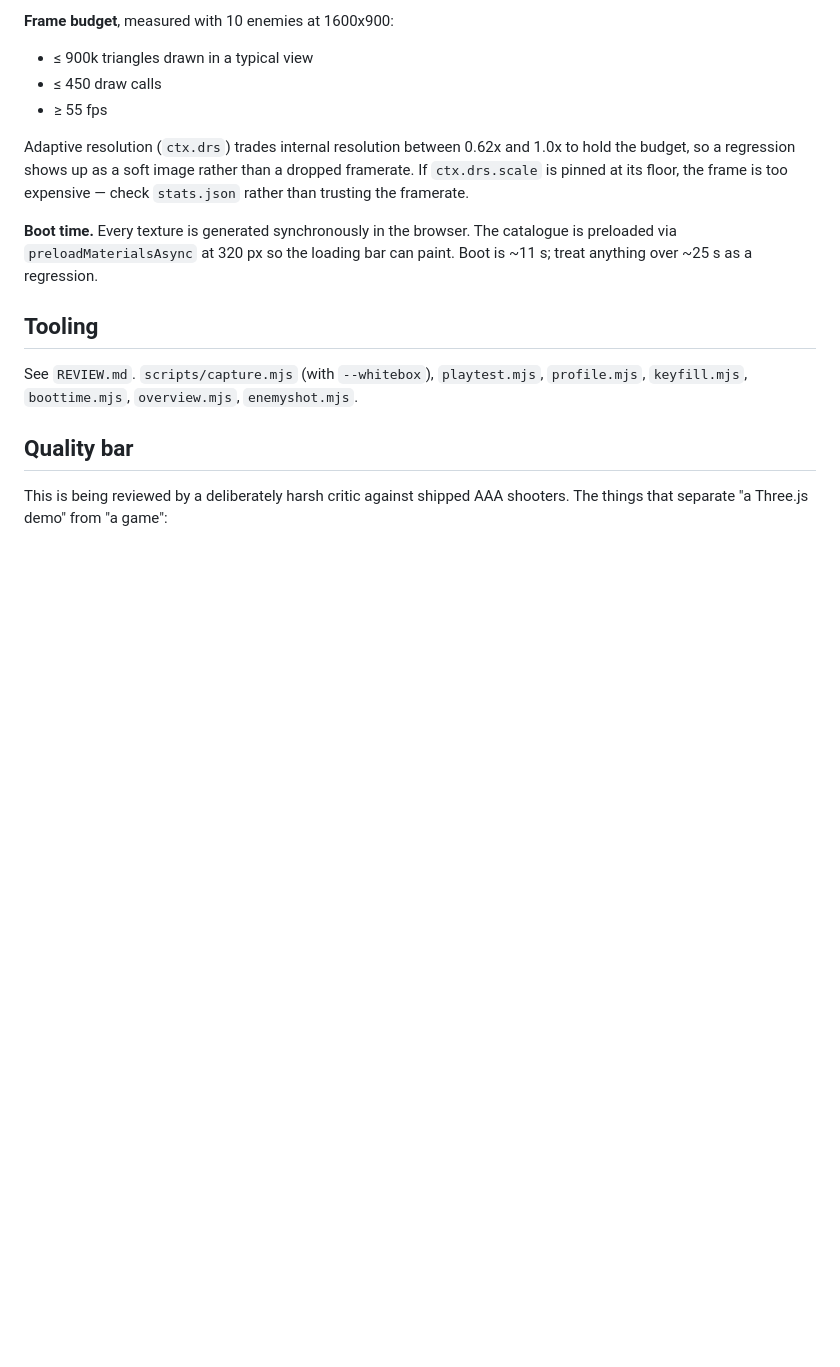
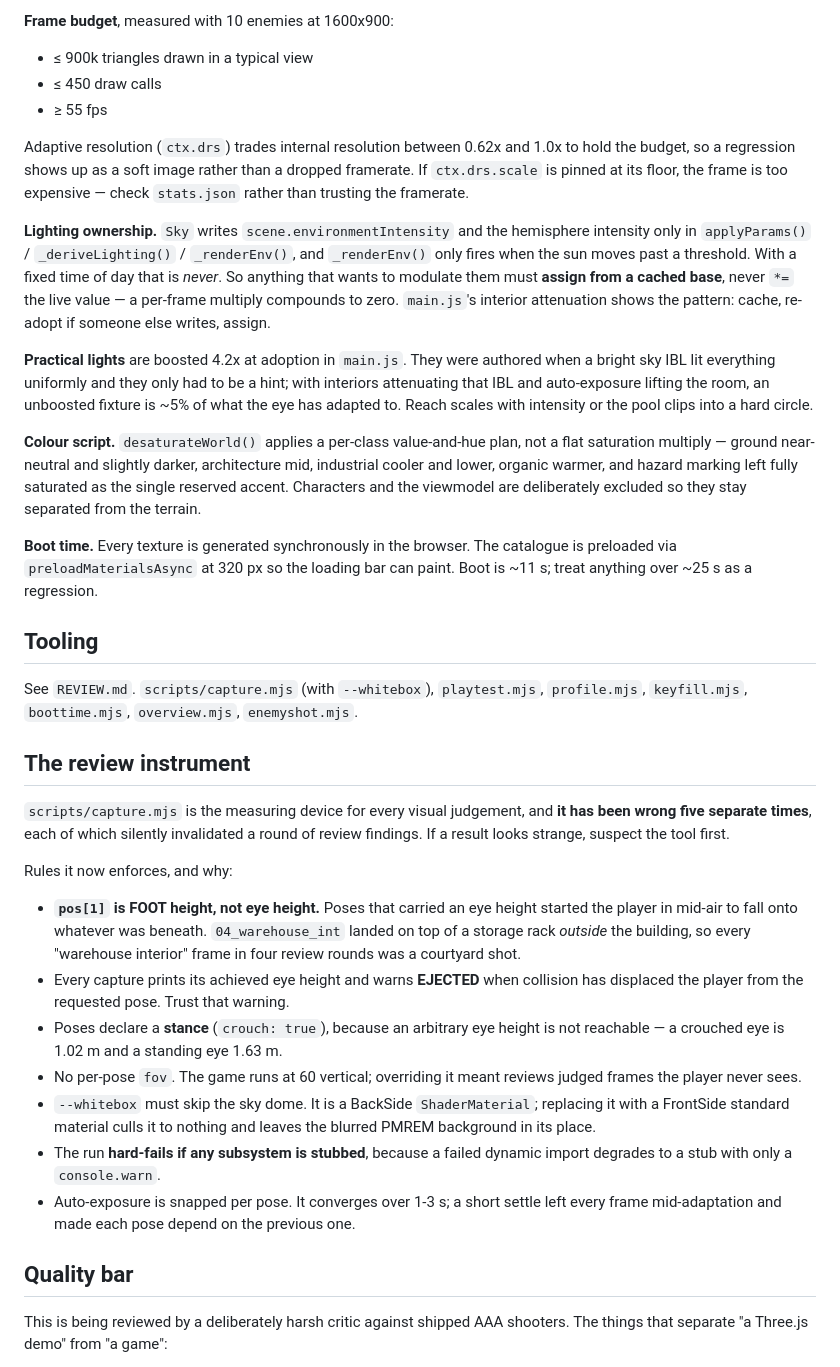
Before and after one commit to kazumahoriguchi109-dot/blacksite-fps, a Markdown page: ARCHITECTURE.md, the part around the change. Rendered like a GitHub page; blank space fills up the shorter version.

Commit message:
Document the lighting-ownership and review-instrument invariants
Co-Authored-By: Claude Opus 5 <noreply@anthropic.com>

```diff
--- a/ARCHITECTURE.md
+++ b/ARCHITECTURE.md
@@ -223,6 +223,26 @@ Adaptive resolution (`ctx.drs`) trades internal resolution between 0.62x and
 dropped framerate. If `ctx.drs.scale` is pinned at its floor, the frame is too
 expensive — check `stats.json` rather than trusting the framerate.
 
+**Lighting ownership.** `Sky` writes `scene.environmentIntensity` and the
+hemisphere intensity only in `applyParams()` / `_deriveLighting()` /
+`_renderEnv()`, and `_renderEnv()` only fires when the sun moves past a
+threshold. With a fixed time of day that is *never*. So anything that wants to
+modulate them must **assign from a cached base**, never `*=` the live value —
+a per-frame multiply compounds to zero. `main.js`'s interior attenuation shows
+the pattern: cache, re-adopt if someone else writes, assign.
+
+**Practical lights** are boosted 4.2x at adoption in `main.js`. They were
+authored when a bright sky IBL lit everything uniformly and they only had to be
+a hint; with interiors attenuating that IBL and auto-exposure lifting the room,
+an unboosted fixture is ~5% of what the eye has adapted to. Reach scales with
+intensity or the pool clips into a hard circle.
+
+**Colour script.** `desaturateWorld()` applies a per-class value-and-hue plan,
+not a flat saturation multiply — ground near-neutral and slightly darker,
+architecture mid, industrial cooler and lower, organic warmer, and hazard
+marking left fully saturated as the single reserved accent. Characters and the
+viewmodel are deliberately excluded so they stay separated from the terrain.
+
 **Boot time.** Every texture is generated synchronously in the browser. The
 catalogue is preloaded via `preloadMaterialsAsync` at 320 px so the loading bar
 can paint. Boot is ~11 s; treat anything over ~25 s as a regression.
@@ -231,6 +251,31 @@ can paint. Boot is ~11 s; treat anything over ~25 s as a regression.
 
 See `REVIEW.md`. `scripts/capture.mjs` (with `--whitebox`), `playtest.mjs`,
 `profile.mjs`, `keyfill.mjs`, `boottime.mjs`, `overview.mjs`, `enemyshot.mjs`.
+
+## The review instrument
+
+`scripts/capture.mjs` is the measuring device for every visual judgement, and
+**it has been wrong five separate times**, each of which silently invalidated a
+round of review findings. If a result looks strange, suspect the tool first.
+
+Rules it now enforces, and why:
+- **`pos[1]` is FOOT height, not eye height.** Poses that carried an eye height
+  started the player in mid-air to fall onto whatever was beneath.
+  `04_warehouse_int` landed on top of a storage rack *outside* the building, so
+  every "warehouse interior" frame in four review rounds was a courtyard shot.
+- Every capture prints its achieved eye height and warns **EJECTED** when
+  collision has displaced the player from the requested pose. Trust that warning.
+- Poses declare a **stance** (`crouch: true`), because an arbitrary eye height
+  is not reachable — a crouched eye is 1.02 m and a standing eye 1.63 m.
+- No per-pose `fov`. The game runs at 60 vertical; overriding it meant reviews
+  judged frames the player never sees.
+- `--whitebox` must skip the sky dome. It is a BackSide `ShaderMaterial`;
+  replacing it with a FrontSide standard material culls it to nothing and leaves
+  the blurred PMREM background in its place.
+- The run **hard-fails if any subsystem is stubbed**, because a failed dynamic
+  import degrades to a stub with only a `console.warn`.
+- Auto-exposure is snapped per pose. It converges over 1-3 s; a short settle
+  left every frame mid-adaptation and made each pose depend on the previous one.
 
 ## Quality bar
 
```
